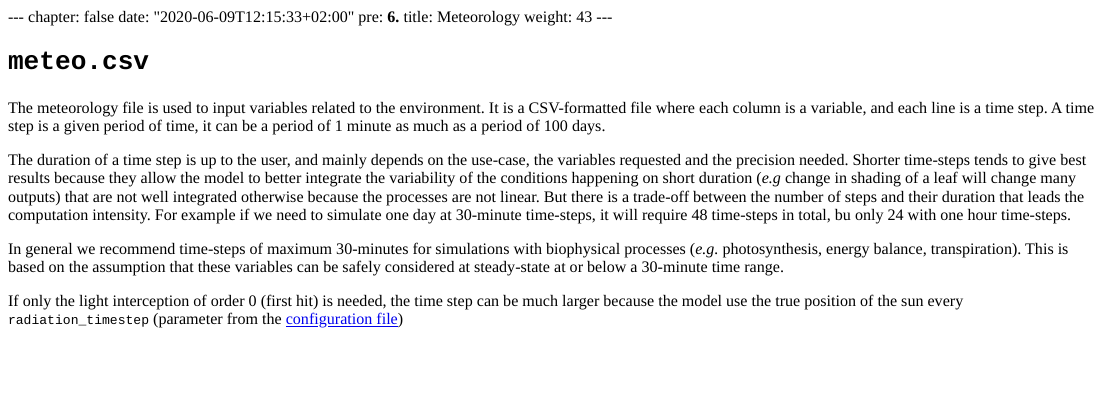
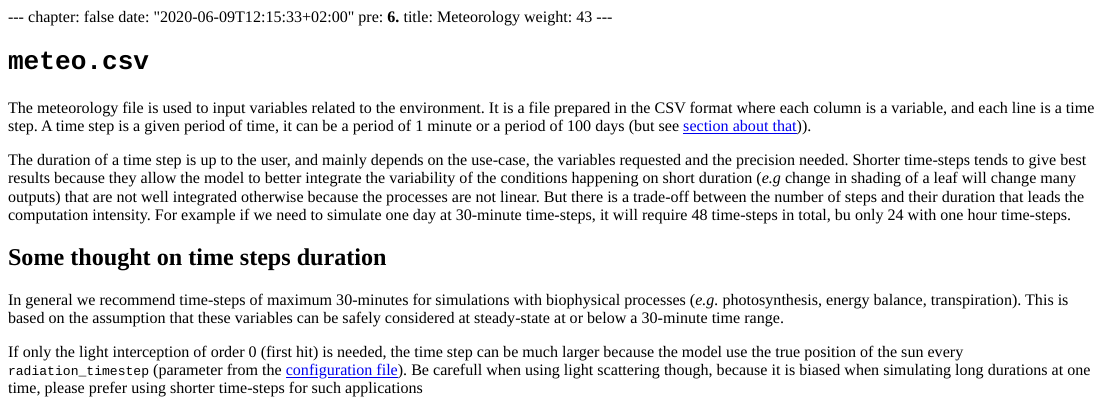
Before and after one commit to ARCHIMED-platform/archimed-phys-user-doc, an R Markdown document (content/3-inputs/6-meteo.Rmd): the page in a window 1100 px wide, from its top. The pictures show the output file content/3-inputs/6-meteo.html that the author committed with the source, opened offline.

Commit message:
Add cross-ref to meteo

```diff
--- a/content/3-inputs/6-meteo.Rmd
+++ b/content/3-inputs/6-meteo.Rmd
@@ -8,12 +8,17 @@ weight: 43
 
 # `meteo.csv`
 
-The meteorology file is used to input variables related to the environment. It is a CSV-formatted file where each column is a variable, and each line is a time step. A time step is a given period of time, it can be a period of 1 minute as much as a period of 100 days.
+The meteorology file is used to input variables related to the environment. It is a file prepared in the CSV format where each column is a variable, and each line is a time step. A time step is a given period of time, it can be a period of 1 minute or a period of 100 days (but see [section about that](#thoughts))).
 
 The duration of a time step is up to the user, and mainly depends on the use-case, the variables requested and the precision needed.
 Shorter time-steps tends to give best results because they allow the model to better integrate the variability of the conditions happening on short duration (*e.g* change in shading of a leaf will change many outputs) that are not well integrated otherwise because the processes are not linear.
 But there is a trade-off between the number of steps and their duration that leads the computation intensity. For example if we need to simulate one day at 30-minute time-steps, it will require 48 time-steps in total, bu only 24 with one hour time-steps.
 
+
+
+
+## Some thought on time steps duration {#thoughts}
+
 In general we recommend time-steps of maximum 30-minutes for simulations with biophysical processes (*e.g.* photosynthesis, energy balance, transpiration). This is based on the assumption that these variables can be safely considered at steady-state at or below a 30-minute time range.
 
-If only the light interception of order 0 (first hit) is needed, the time step can be much larger because the model use the true position of the sun every `radiation_timestep` (parameter from the [configuration file](../2-general_config/index.html#simulation-controls))
+If only the light interception of order 0 (first hit) is needed, the time step can be much larger because the model use the true position of the sun every `radiation_timestep` (parameter from the [configuration file](../2-general_config/index.html#simulation-controls)). Be carefull when using light scattering though, because it is biased when simulating long durations at one time, please prefer using shorter time-steps for such applications
```
Also changed, not shown: content/3-inputs/2-general_config.Rmd (+1 -1 lines), content/3-inputs/2-general_config.html, content/3-inputs/6-meteo.html.
